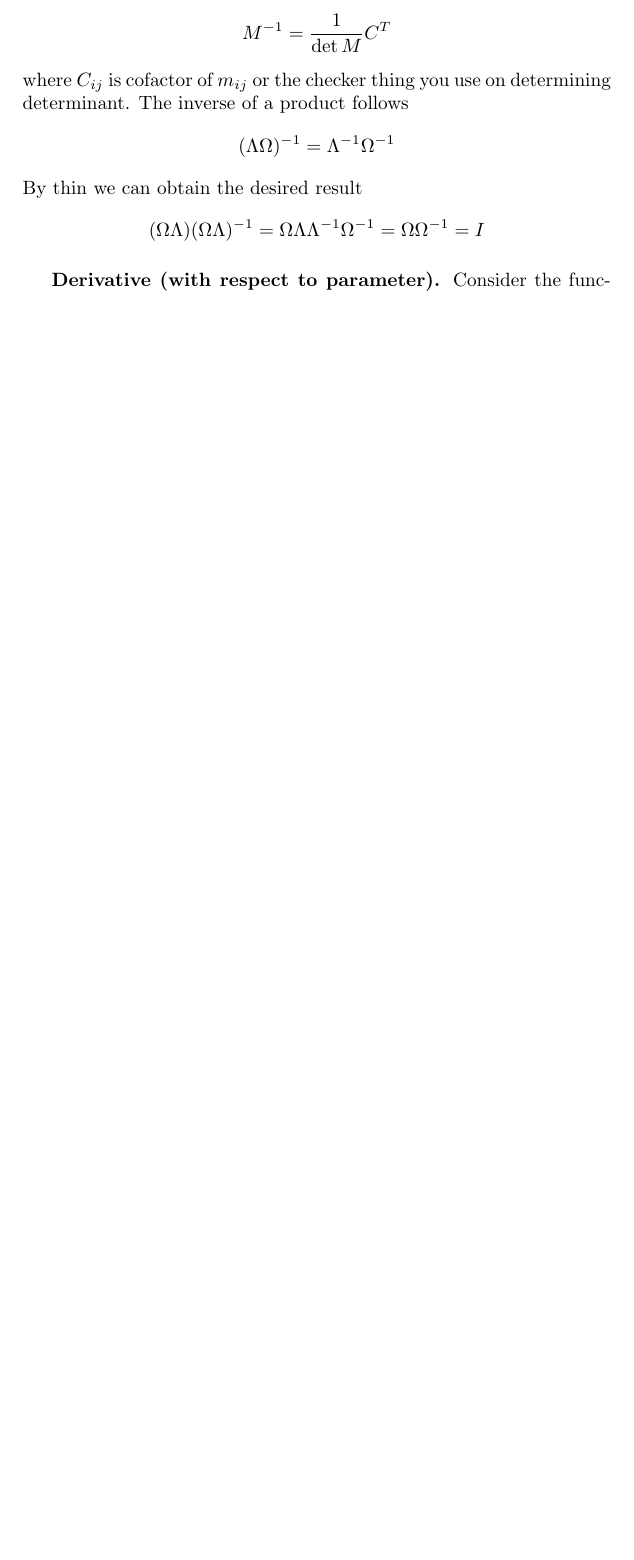
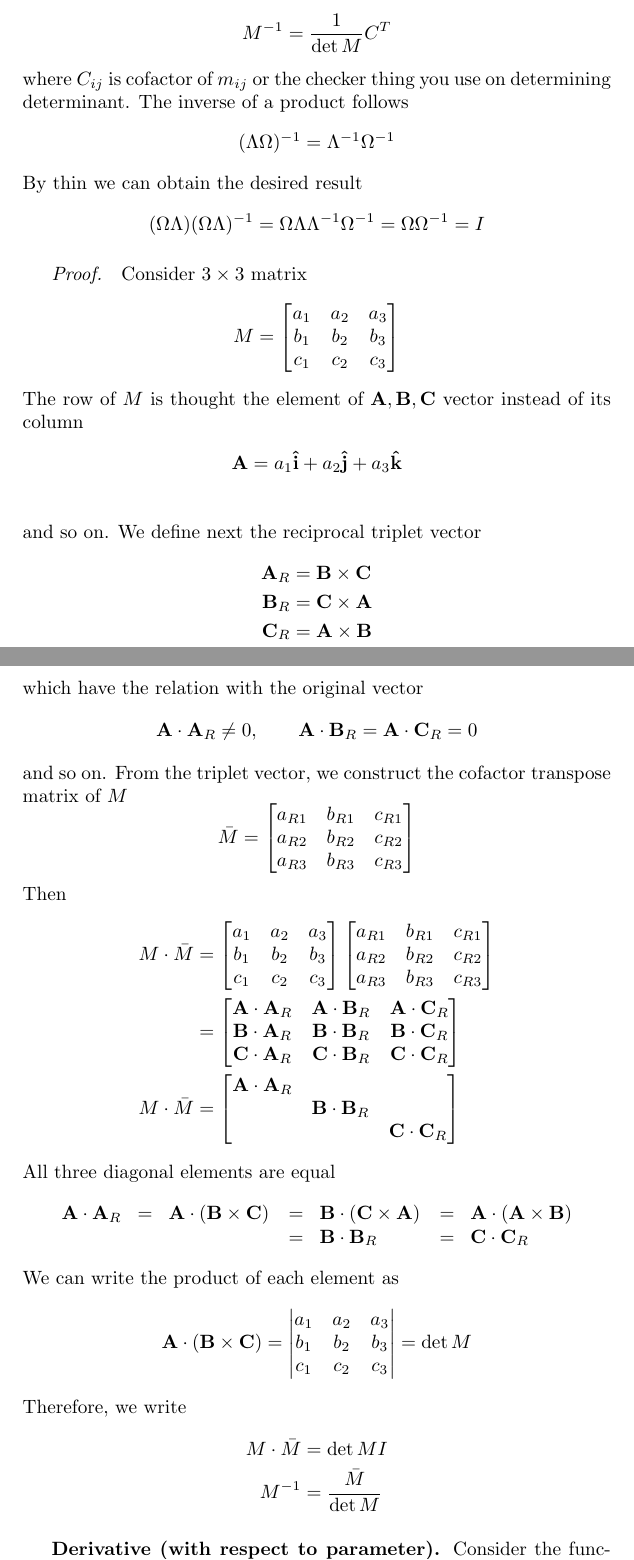
Before and after one commit to JohanesFaustus/PhysicalMathematics, a LaTeX document (Section/LinearAlgbra/LinAlg.tex): part of page 4 of 19 before the commit and two parts of pages 4 and 5 of 20 after it, the two joined at a grey line, cut so that both start at the same text, the shorter picture padded with empty space. Compiled offline with pdfLaTeX.

Commit message:
added the proof of a matrix inverse

```diff
--- a/Section/LinearAlgbra/LinAlg.tex
+++ b/Section/LinearAlgbra/LinAlg.tex
@@ -214,6 +214,92 @@ By thin we can obtain the desired result
 \begin{equation*}
 	(\Omega\Lambda)(\Omega\Lambda)^{-1}=\Omega\Lambda\Lambda^{-1}\Omega^{-1}=\Omega\Omega^{-1}=I
 \end{equation*}
+
+\paragraph*{Proof.}
+Consider $3 \times  3$ matrix
+\begin{equation*}
+	M=
+	\begin{bmatrix}
+		a_1&a_2&a_3\\
+		b_1&b_2&b_3\\
+		c_1&c_2&c_3\\
+	\end{bmatrix}
+\end{equation*}
+The row of $M$ is thought the element of $\mathbf{A},\mathbf{B },\mathbf{C}$ vector instead of its column
+\begin{align*}
+	\mathbf{A}=a_1 \mathbf{\hat{i}}+a_2 \mathbf{\hat{j }}+a_3 \mathbf{\hat{k}}\\
+\end{align*}
+and so on.
+We define next the reciprocal triplet vector
+\begin{align*}
+	\mathbf{A}_R&=\mathbf{B }\times \mathbf{C }\\
+	\mathbf{B}_R&=\mathbf{C }\times \mathbf{A }\\
+	\mathbf{C}_R&=\mathbf{A }\times \mathbf{B }\\
+\end{align*}
+which have the relation with the original vector
+\begin{equation*}
+	\mathbf{A }\cdot  \mathbf{A}_R\neq0,\qquad \mathbf{A }\cdot  \mathbf{B }_R=\mathbf{A }\cdot  \mathbf{C}_R=0
+\end{equation*}
+and so on.
+From the triplet vector, we construct the cofactor transpose matrix of $M$
+\begin{equation*}
+	\bar{M }=
+	\begin{bmatrix}
+		a_{R1}&b_{R1}&c_{R1}\\
+		a_{R2}&b_{R2}&c_{R2}\\
+		a_{R3}&b_{R3}&c_{R3}\\
+	\end{bmatrix}
+\end{equation*}
+Then
+\begin{align*}
+	M \cdot \bar{M }&=
+	\begin{bmatrix}
+		a_1&a_2&a_3\\
+		b_1&b_2&b_3\\
+		c_1&c_2&c_3\\
+	\end{bmatrix}
+	\begin{bmatrix}
+		a_{R1}&b_{R1}&c_{R1}\\
+		a_{R2}&b_{R2}&c_{R2}\\
+		a_{R3}&b_{R3}&c_{R3}\\
+	\end{bmatrix}
+	\\
+	&=
+	\begin{bmatrix}
+		\mathbf{A }\cdot \mathbf{A }_R&\mathbf{A }\cdot \mathbf{B}_R&\mathbf{A }\cdot \mathbf{C }_R\\
+		\mathbf{B }\cdot \mathbf{A }_R&\mathbf{B }\cdot \mathbf{B}_R&\mathbf{B }\cdot \mathbf{C }_R\\
+		\mathbf{C }\cdot \mathbf{A }_R&\mathbf{C }\cdot \mathbf{B}_R&\mathbf{C }\cdot \mathbf{C }_R\\
+	\end{bmatrix}
+	\\
+	M \cdot \bar{M}&=
+	\begin{bmatrix}
+		\mathbf{A }\cdot \mathbf{A }_R&&\\
+		&\mathbf{B }\cdot \mathbf{B}_R&\\
+		&&\mathbf{C }\cdot \mathbf{C }_R\\
+	\end{bmatrix}
+\end{align*}
+All three diagonal elements are equal
+\begin{equation*}
+	\begin{array}{rll}
+		\mathbf{A } \cdot \mathbf{A }_R\;\;=\;\;\mathbf{A }\cdot \left( \mathbf{B }\times \mathbf{C } \right) & =\;\;\mathbf{B }\cdot \left( \mathbf{C }\times \mathbf{A } \right) &=\;\;\mathbf{A }\cdot \left( \mathbf{A }\times \mathbf{B } \right) \\
+		&=\;\;\mathbf{B }\cdot \mathbf{B }_R &=\;\;\mathbf{C }\cdot \mathbf{C }_R\\
+	\end{array}
+\end{equation*}
+We can write the product of each element as
+\begin{equation*}
+	\mathbf{A }\cdot \left( \mathbf{B }\times \mathbf{C } \right) =
+	\begin{vmatrix}
+		a_1&a_2&a_3\\
+		b_1&b_2&b_3\\
+		c_1&c_2&c_3\\
+	\end{vmatrix}
+	=\det M
+\end{equation*}
+Therefore, we write
+\begin{align*}
+	M \cdot \bar{M }&=\det M I\\
+	M^{-1}&=\frac{\bar{M }}{\det M }
+\end{align*}
 
 \subsubsection*{Derivative (with respect to parameter).}
 Consider the function $\theta(\lambda)=e^{\lambda\Omega}$.
```
Also changed, not shown: Section/LinearAlgbra/LinAlg.tex (2 more changed lines).
